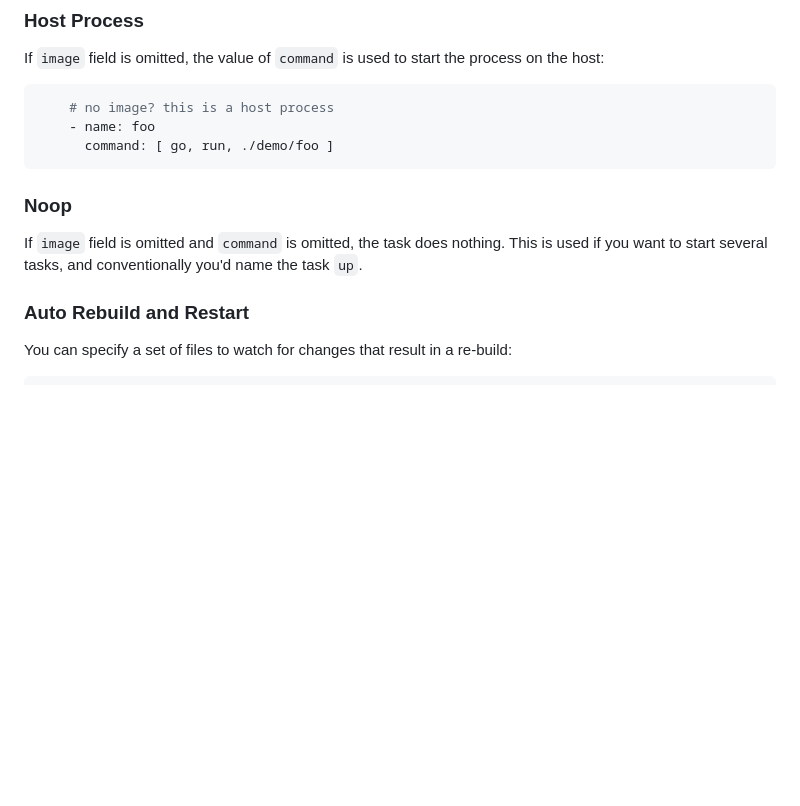
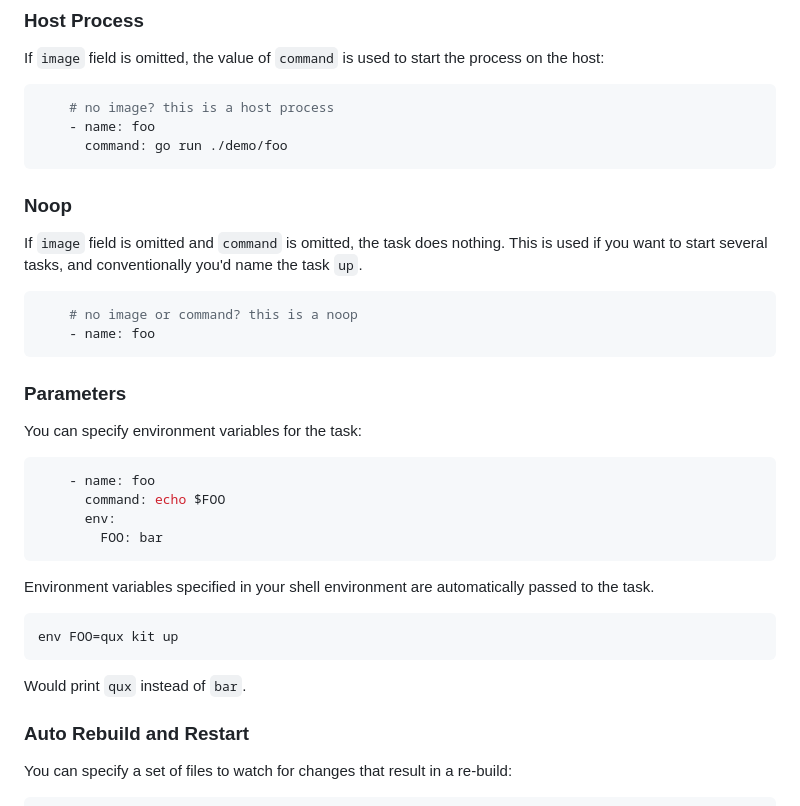
Before and after one commit to kitproj/kit, a Markdown page: README.md, the part around the change. Drawn GitHub-style; blank space fills up the shorter version.

Commit message:
docs: Update README.md

````diff
--- a/README.md
+++ b/README.md
@@ -115,11 +115,35 @@ If `image` field is omitted, the value of `command` is used to start the process
 ```yaml
     # no image? this is a host process
     - name: foo
-      command: [ go, run, ./demo/foo ]
+      command: go run ./demo/foo
 ```
 ### Noop
 
 If `image` field is omitted and `command` is omitted, the task does nothing. This is used if you want to start several tasks, and conventionally you'd name the task `up`.
+
+```yaml
+    # no image or command? this is a noop
+    - name: foo
+```
+
+### Parameters
+
+You can specify environment variables for the task:
+
+```yaml
+    - name: foo
+      command: echo $FOO
+      env:
+        FOO: bar
+```
+
+Environment variables specified in your shell environment are automatically passed to the task.
+
+```bash
+env FOO=qux kit up
+```
+
+Would print `qux` instead of `bar`.
 
 ### Auto Rebuild and Restart
 
````
